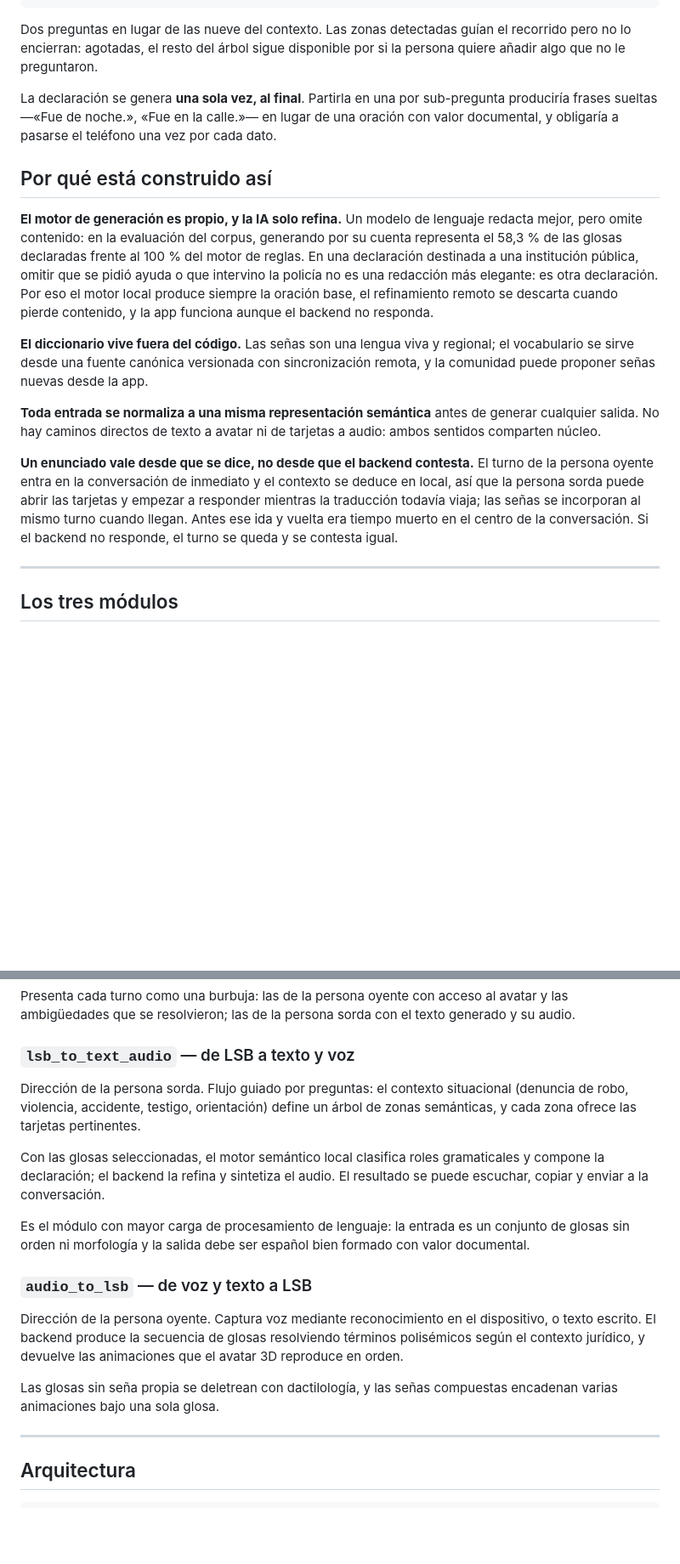
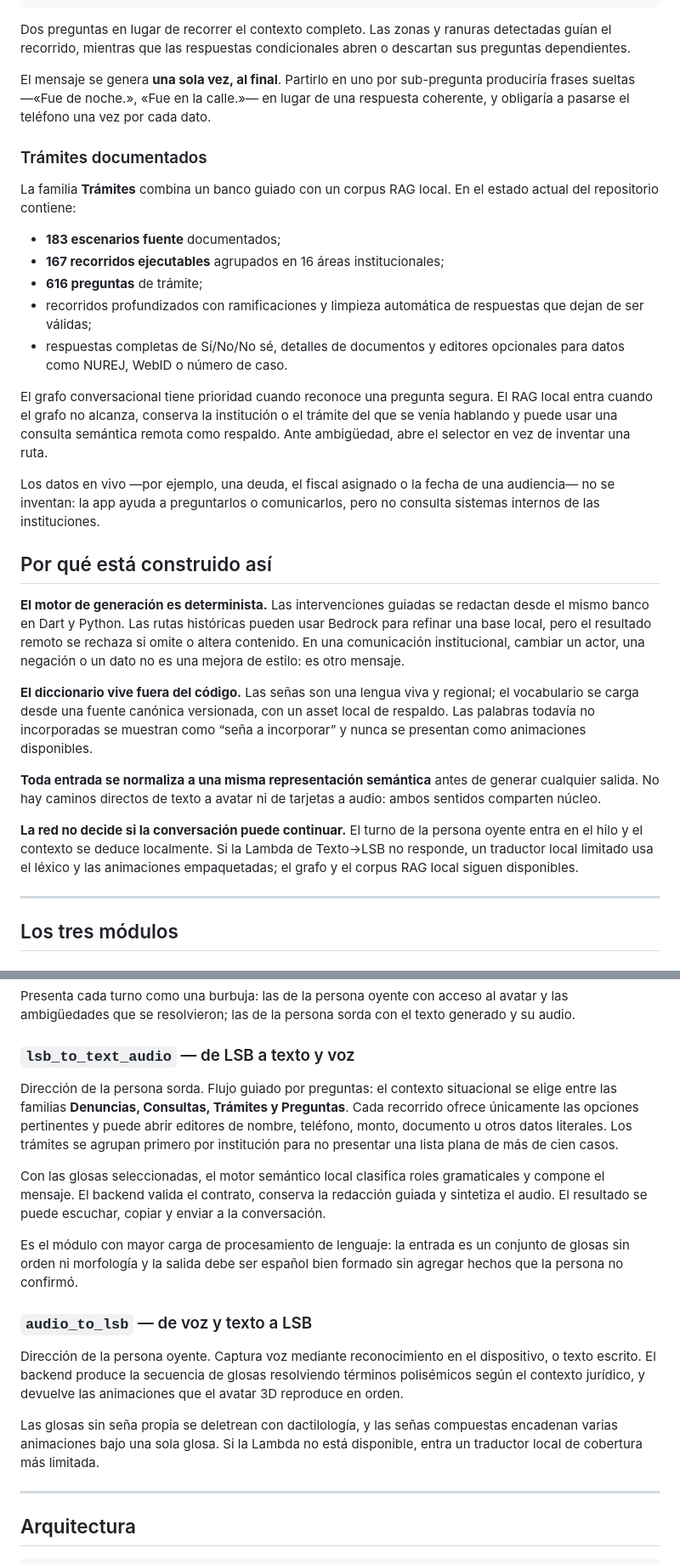
Before and after one commit to nathan95oks/OpenSoul, a Markdown page: README.md, 2 parts joined by grey strips. Shown at 85% size. GitHub-like rendering; blank space fills up the shorter version.

Commit message:
docs: actualizar README al estado actual

````diff
--- a/README.md
+++ b/README.md
@@ -56,41 +55,58 @@ Oyente: «¿A qué hora y dónde te robaron?»
         un audio · un turno · de vuelta a la conversación
 ```
 
-Dos preguntas en lugar de las nueve del contexto. Las zonas detectadas guían el
-recorrido pero no lo encierran: agotadas, el resto del árbol sigue disponible
-por si la persona quiere añadir algo que no le preguntaron.
+Dos preguntas en lugar de recorrer el contexto completo. Las zonas y ranuras
+detectadas guían el recorrido, mientras que las respuestas condicionales abren
+o descartan sus preguntas dependientes.
 
-La declaración se genera **una sola vez, al final**. Partirla en una por
+El mensaje se genera **una sola vez, al final**. Partirlo en uno por
 sub-pregunta produciría frases sueltas —«Fue de noche.», «Fue en la calle.»— en
-lugar de una oración con valor documental, y obligaría a pasarse el teléfono una
-vez por cada dato.
+lugar de una respuesta coherente, y obligaría a pasarse el teléfono una vez por
+cada dato.
+
+### Trámites documentados
+
+La familia **Trámites** combina un banco guiado con un corpus RAG local. En el
+estado actual del repositorio contiene:
+
+- **183 escenarios fuente** documentados;
+- **167 recorridos ejecutables** agrupados en 16 áreas institucionales;
+- **616 preguntas** de trámite;
+- recorridos profundizados con ramificaciones y limpieza automática de
+  respuestas que dejan de ser válidas;
+- respuestas completas de Sí/No/No sé, detalles de documentos y editores
+  opcionales para datos como NUREJ, WebID o número de caso.
+
+El grafo conversacional tiene prioridad cuando reconoce una pregunta segura. El
+RAG local entra cuando el grafo no alcanza, conserva la institución o el trámite
+del que se venía hablando y puede usar una consulta semántica remota como
+respaldo. Ante ambigüedad, abre el selector en vez de inventar una ruta.
+
+Los datos en vivo —por ejemplo, una deuda, el fiscal asignado o la fecha de una
+audiencia— no se inventan: la app ayuda a preguntarlos o comunicarlos, pero no
+consulta sistemas internos de las instituciones.
 
 ## Por qué está construido así
 
-**El motor de generación es propio, y la IA solo refina.** Un modelo de lenguaje
-redacta mejor, pero omite contenido: en la evaluación del corpus, generando por
-su cuenta representa el 58,3 % de las glosas declaradas frente al 100 % del
-motor de reglas. En una declaración destinada a una institución pública, omitir
-que se pidió ayuda o que intervino la policía no es una redacción más elegante:
-es otra declaración. Por eso el motor local produce siempre la oración base, el
-refinamiento remoto se descarta cuando pierde contenido, y la app funciona
-aunque el backend no responda.
+**El motor de generación es determinista.** Las intervenciones guiadas se
+redactan desde el mismo banco en Dart y Python. Las rutas históricas pueden usar
+Bedrock para refinar una base local, pero el resultado remoto se rechaza si
+omite o altera contenido. En una comunicación institucional, cambiar un actor,
+una negación o un dato no es una mejora de estilo: es otro mensaje.
 
 **El diccionario vive fuera del código.** Las señas son una lengua viva y
-regional; el vocabulario se sirve desde una fuente canónica versionada con
-sincronización remota, y la comunidad puede proponer señas nuevas desde la app.
+regional; el vocabulario se carga desde una fuente canónica versionada, con un
+asset local de respaldo. Las palabras todavía no incorporadas se muestran como
+“seña a incorporar” y nunca se presentan como animaciones disponibles.
 
 **Toda entrada se normaliza a una misma representación semántica** antes de
 generar cualquier salida. No hay caminos directos de texto a avatar ni de
 tarjetas a audio: ambos sentidos comparten núcleo.
 
-**Un enunciado vale desde que se dice, no desde que el backend contesta.** El
-turno de la persona oyente entra en la conversación de inmediato y el contexto
-se deduce en local, así que la persona sorda puede abrir las tarjetas y empezar
-a responder mientras la traducción todavía viaja; las señas se incorporan al
-mismo turno cuando llegan. Antes ese ida y vuelta era tiempo muerto en el centro
-de la conversación. Si el backend no responde, el turno se queda y se contesta
-igual.
+**La red no decide si la conversación puede continuar.** El turno de la persona
+oyente entra en el hilo y el contexto se deduce localmente. Si la Lambda de
+Texto→LSB no responde, un traductor local limitado usa el léxico y las
+animaciones empaquetadas; el grafo y el corpus RAG local siguen disponibles.
 
 ---
 
@@ -110,17 +126,20 @@ texto generado y su audio.
 ### `lsb_to_text_audio` — de LSB a texto y voz
 
 Dirección de la persona sorda. Flujo guiado por preguntas: el contexto
-situacional (denuncia de robo, violencia, accidente, testigo, orientación)
-define un árbol de zonas semánticas, y cada zona ofrece las tarjetas
-pertinentes.
+situacional se elige entre las familias **Denuncias, Consultas, Trámites y
+Preguntas**. Cada recorrido ofrece únicamente las opciones pertinentes y puede
+abrir editores de nombre, teléfono, monto, documento u otros datos literales.
+Los trámites se agrupan primero por institución para no presentar una lista
+plana de más de cien casos.
 
 Con las glosas seleccionadas, el motor semántico local clasifica roles
-gramaticales y compone la declaración; el backend la refina y sintetiza el
-audio. El resultado se puede escuchar, copiar y enviar a la conversación.
+gramaticales y compone el mensaje. El backend valida el contrato, conserva la
+redacción guiada y sintetiza el audio. El resultado se puede escuchar, copiar y
+enviar a la conversación.
 
 Es el módulo con mayor carga de procesamiento de lenguaje: la entrada es un
 conjunto de glosas sin orden ni morfología y la salida debe ser español bien
-formado con valor documental.
+formado sin agregar hechos que la persona no confirmó.
 
 ### `audio_to_lsb` — de voz y texto a LSB
 
@@ -130,7 +149,8 @@ resolviendo términos polisémicos según el contexto jurídico, y devuelve las
 animaciones que el avatar 3D reproduce en orden.
 
 Las glosas sin seña propia se deletrean con dactilología, y las señas
-compuestas encadenan varias animaciones bajo una sola glosa.
+compuestas encadenan varias animaciones bajo una sola glosa. Si la Lambda no
+está disponible, entra un traductor local de cobertura más limitada.
 
 ---
 
````
Also changed, not shown: other parts of README.md (+58 -37 lines).
